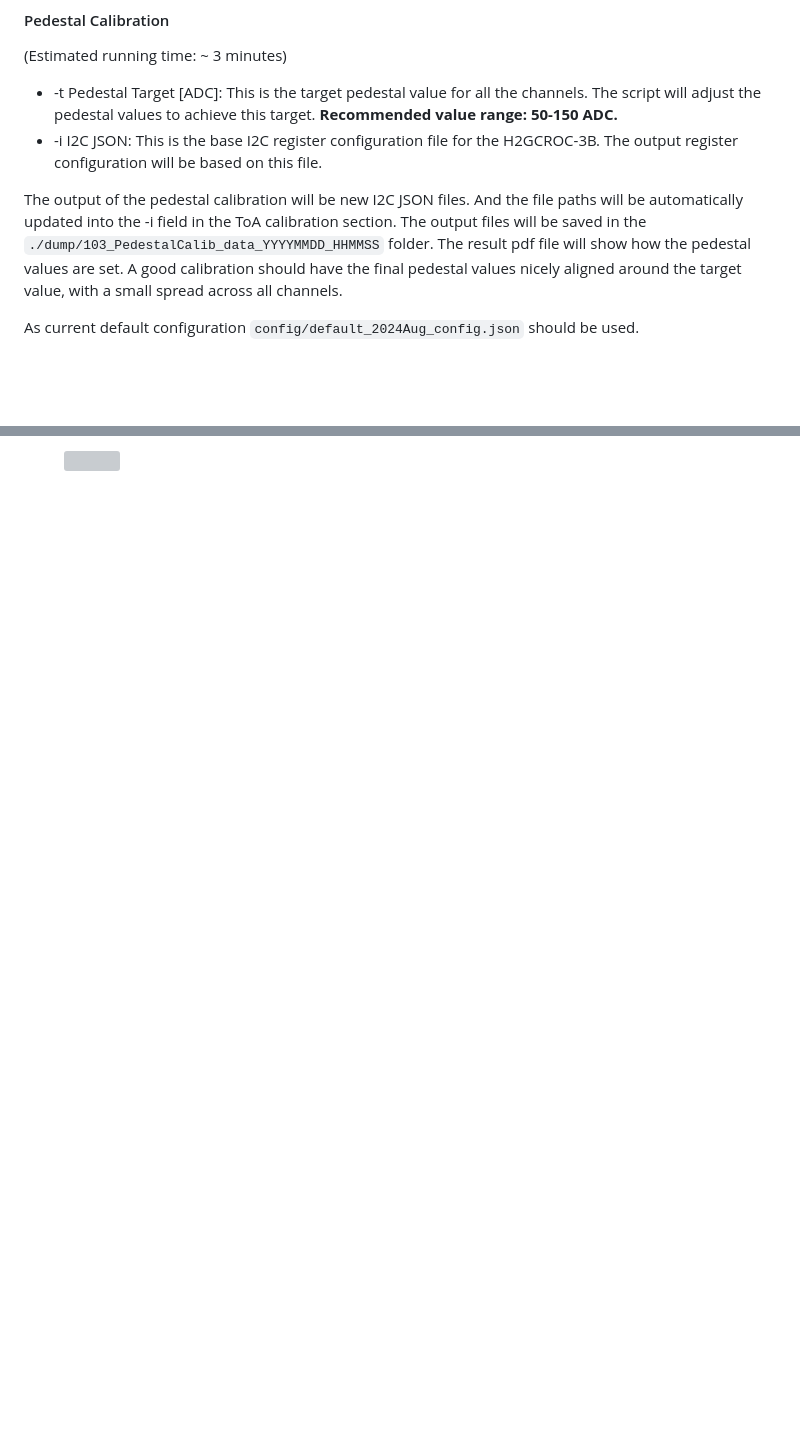
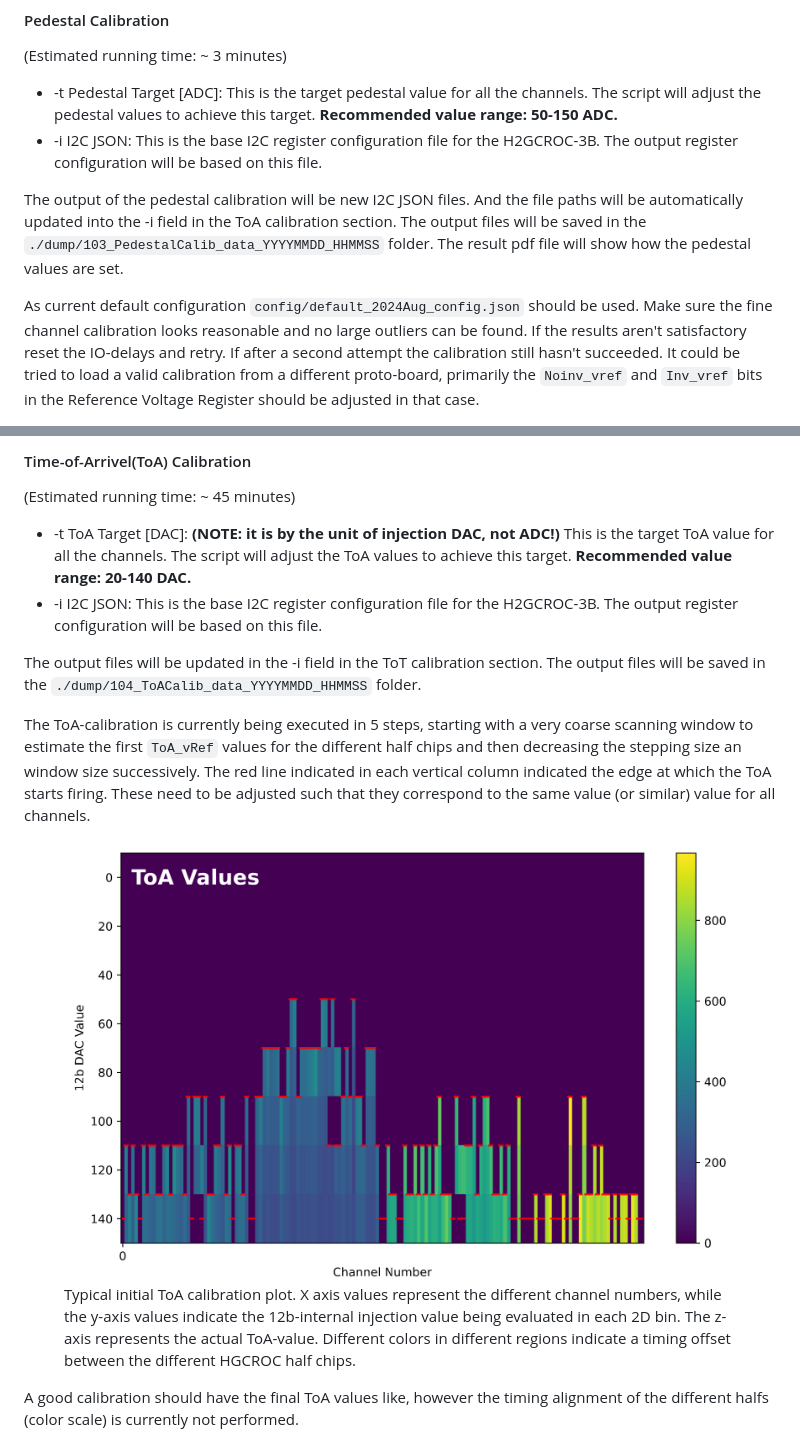
Before and after one commit to FriederikeBock/epic-LFHCal-TB-ana-docu, a Markdown page: hgcroc-setup-test-beam/getting-started-hgcroc-and-calibrations.md, 2 parts joined by grey strips. Rendered like a GitHub page; pictures changed too: .gitbook/assets/Screenshot at 2025-11-07 20-07-15.png (added); blank space fills up the shorter version; grey boxes are pictures that could not be loaded.

Commit message:
GITBOOK-44: No subject

```diff
--- a/hgcroc-setup-test-beam/getting-started-hgcroc-and-calibrations.md
+++ b/hgcroc-setup-test-beam/getting-started-hgcroc-and-calibrations.md
@@ -130,7 +130,7 @@ After the IO-delay scan finished one should check in `vivado` that the data line
 * -t Pedestal Target \[ADC]: This is the target pedestal value for all the channels. The script will adjust the pedestal values to achieve this target. **Recommended value range: 50-150 ADC.**
 * -i I2C JSON: This is the base I2C register configuration file for the H2GCROC-3B. The output register configuration will be based on this file.&#x20;
 
-The output of the pedestal calibration will be new I2C JSON files. And the file paths will be automatically updated into the -i field in the ToA calibration section. The output files will be saved in the `./dump/103_PedestalCalib_data_YYYYMMDD_HHMMSS` folder. The result pdf file will show how the pedestal values are set. A good calibration should have the final pedestal values nicely aligned around the target value, with a small spread across all channels.
+The output of the pedestal calibration will be new I2C JSON files. And the file paths will be automatically updated into the -i field in the ToA calibration section. The output files will be saved in the `./dump/103_PedestalCalib_data_YYYYMMDD_HHMMSS` folder. The result pdf file will show how the pedestal values are set.&#x20;
 
-As current default configuration `config/default_2024Aug_config.json`  should be used.
+As current default configuration `config/default_2024Aug_config.json`  should be used. Make sure the fine channel calibration looks reasonable and no large outliers can be found. If the results aren't satisfactory reset the IO-delays and retry. If after a second attempt the calibration still hasn't succeeded. It could be tried to load a valid calibration from a different proto-board, primarily the `Noinv_vref` and `Inv_vref` bits in the Reference Voltage Register should be adjusted in that case.&#x20;
 
@@ -142,2 +142,16 @@ As current default configuration `config/default_2024Aug_config.json`  should be
 
-<figure><img src="../.gitbook/assets/Screenshot at 2025-11-07 19-29-55.png" alt=""><figcaption></figcaption></figure>
+#### Time-of-Arrivel(ToA) Calibration
+
+(Estimated running time: \~ 45 minutes)
+
+* -t ToA Target \[DAC]: **(NOTE: it is by the unit of injection DAC, not ADC!)** This is the target ToA value for all the channels. The script will adjust the ToA values to achieve this target. **Recommended value range: 20-140 DAC.**
+* -i I2C JSON: This is the base I2C register configuration file for the H2GCROC-3B. The output register configuration will be based on this file.
+
+The output files will be updated in the -i field in the ToT calibration section. The output files will be saved in the `./dump/104_ToACalib_data_YYYYMMDD_HHMMSS` folder.&#x20;
+
+The ToA-calibration is currently being executed in 5 steps, starting with a very coarse scanning window to estimate the first `ToA_vRef` values for the different half chips and then decreasing the stepping size an window size successively.  The red line indicated in each vertical column indicated the edge at which the ToA starts firing. These need to be adjusted such that they correspond to the same value (or similar) value for all channels.
+
+<figure><img src="../.gitbook/assets/Screenshot at 2025-11-07 20-07-15.png" alt=""><figcaption><p>Typical initial ToA calibration plot. X axis values represent the different channel numbers, while the y-axis values indicate the 12b-internal injection value being evaluated in each 2D bin. The z-axis represents the actual ToA-value. Different colors in different regions indicate a timing offset between the different HGCROC half chips. </p></figcaption></figure>
+
+A good calibration should have the final ToA values like, however the timing alignment of the different halfs (color scale) is currently not performed.&#x20;
+
```
Also changed, not shown: other parts of hgcroc-setup-test-beam/getting-started-hgcroc-and-calibrations.md (+4 -3 lines), .gitbook/assets/Screenshot at 2025-11-07 20-07-41.png (added).
